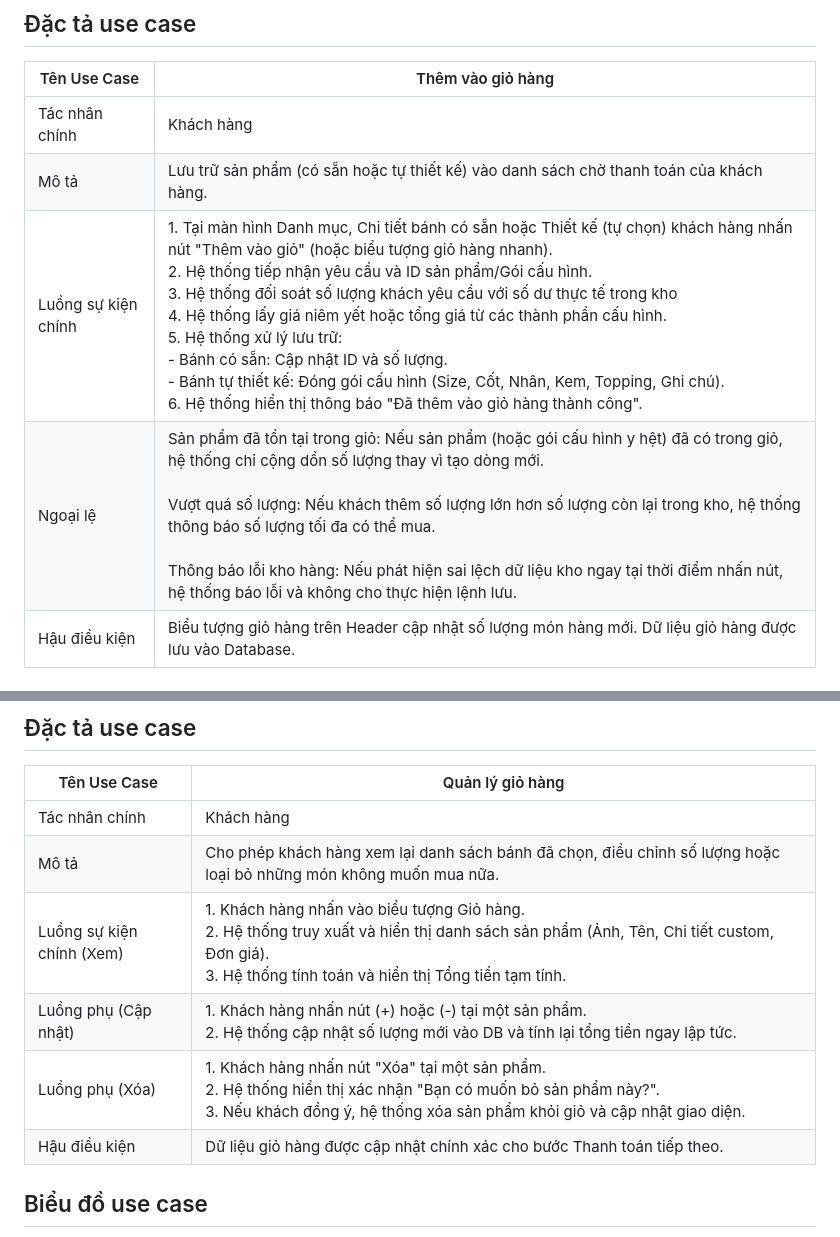
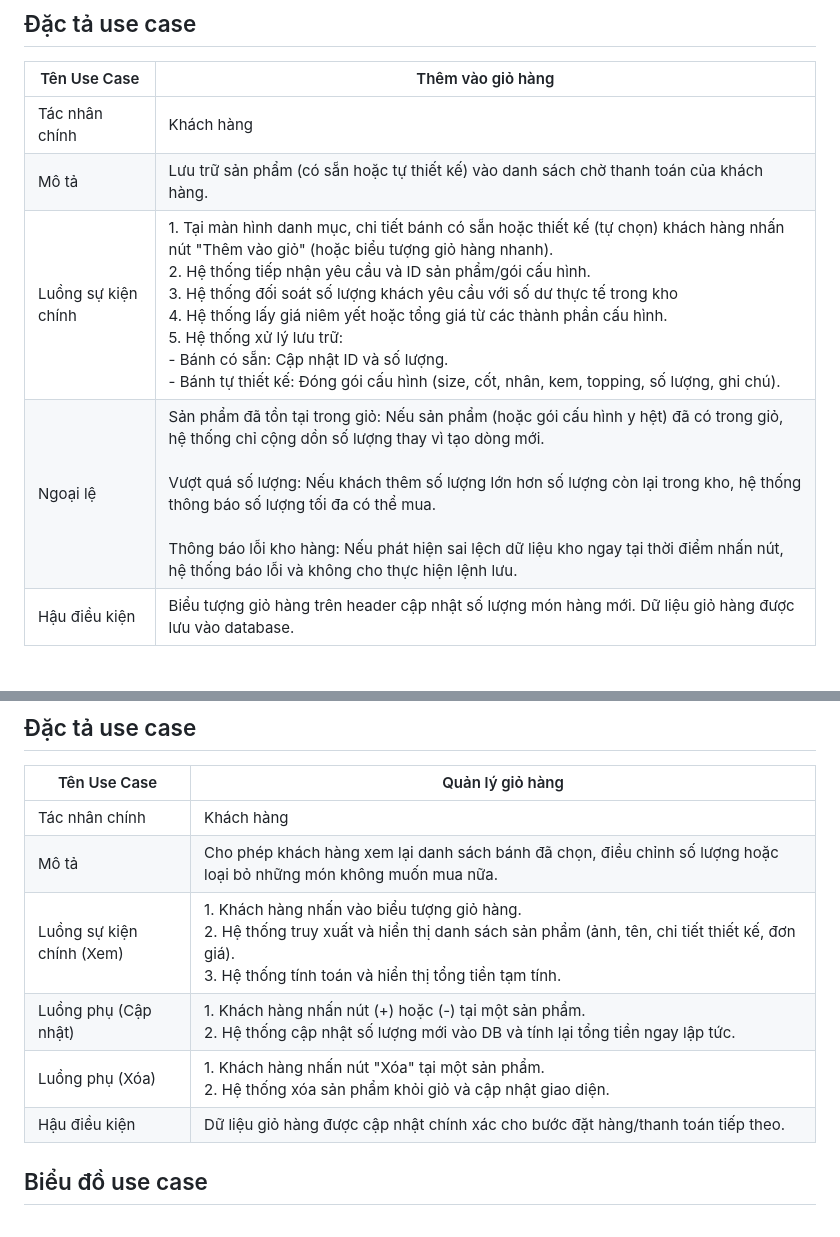
Before and after one commit to ttphuongg/cupcake-app, a Markdown page: docs/gio-hang.md, 2 parts joined by grey strips. Rendered like a GitHub page.

```diff
--- a/docs/gio-hang.md
+++ b/docs/gio-hang.md
@@ -4,7 +4,7 @@
 |--------------|-------------------|
 | Tác nhân chính | Khách hàng |
 | Mô tả | Lưu trữ sản phẩm (có sẵn hoặc tự thiết kế) vào danh sách chờ thanh toán của khách hàng. |
-| Luồng sự kiện chính | 1.	Tại màn hình Danh mục, Chi tiết bánh có sẵn hoặc Thiết kế (tự chọn) khách hàng nhấn nút "Thêm vào giỏ" (hoặc biểu tượng giỏ hàng nhanh). <br>2.	Hệ thống tiếp nhận yêu cầu và ID sản phẩm/Gói cấu hình.<br>3.	Hệ thống đối soát số lượng khách yêu cầu với số dư thực tế trong kho<br>4.	Hệ thống lấy giá niêm yết hoặc tổng giá từ các thành phần cấu hình.<br>5.	Hệ thống xử lý lưu trữ:<br>- Bánh có sẵn: Cập nhật ID và số lượng.<br>- Bánh tự thiết kế: Đóng gói cấu hình (Size, Cốt, Nhân, Kem, Topping, Ghi chú). <br>6.	Hệ thống hiển thị thông báo "Đã thêm vào giỏ hàng thành công". |
+| Luồng sự kiện chính | 1.	Tại màn hình danh mục, chi tiết bánh có sẵn hoặc thiết kế (tự chọn) khách hàng nhấn nút "Thêm vào giỏ" (hoặc biểu tượng giỏ hàng nhanh). <br>2.	Hệ thống tiếp nhận yêu cầu và ID sản phẩm/gói cấu hình.<br>3.	Hệ thống đối soát số lượng khách yêu cầu với số dư thực tế trong kho<br>4.	Hệ thống lấy giá niêm yết hoặc tổng giá từ các thành phần cấu hình.<br>5.	Hệ thống xử lý lưu trữ:<br>- Bánh có sẵn: Cập nhật ID và số lượng.<br>- Bánh tự thiết kế: Đóng gói cấu hình (size, cốt, nhân, kem, topping, số lượng, ghi chú). |
 | Ngoại lệ | Sản phẩm đã tồn tại trong giỏ: Nếu sản phẩm (hoặc gói cấu hình y hệt) đã có trong giỏ, hệ thống chỉ cộng dồn số lượng thay vì tạo dòng mới.<br><br>Vượt quá số lượng: Nếu khách thêm số lượng lớn hơn số lượng còn lại trong kho, hệ thống thông báo số lượng tối đa có thể mua.<br><br>Thông báo lỗi kho hàng: Nếu phát hiện sai lệch dữ liệu kho ngay tại thời điểm nhấn nút, hệ thống báo lỗi và không cho thực hiện lệnh lưu. |
-| Hậu điều kiện | Biểu tượng giỏ hàng trên Header cập nhật số lượng món hàng mới. Dữ liệu giỏ hàng được lưu vào Database. |
+| Hậu điều kiện | Biểu tượng giỏ hàng trên header cập nhật số lượng món hàng mới. Dữ liệu giỏ hàng được lưu vào database. |
 
@@ -22,9 +15,9 @@
 |--------------|------------------|
 | Tác nhân chính | Khách hàng |
 | Mô tả | Cho phép khách hàng xem lại danh sách bánh đã chọn, điều chỉnh số lượng hoặc loại bỏ những món không muốn mua nữa. |
-| Luồng sự kiện chính (Xem) | 1.	Khách hàng nhấn vào biểu tượng Giỏ hàng.<br>2.	Hệ thống truy xuất và hiển thị danh sách sản phẩm (Ảnh, Tên, Chi tiết custom, Đơn giá).<br>3.	Hệ thống tính toán và hiển thị Tổng tiền tạm tính. |
+| Luồng sự kiện chính (Xem) | 1.	Khách hàng nhấn vào biểu tượng giỏ hàng.<br>2.	Hệ thống truy xuất và hiển thị danh sách sản phẩm (ảnh, tên, chi tiết thiết kế, đơn giá).<br>3.	Hệ thống tính toán và hiển thị tổng tiền tạm tính. |
 | Luồng phụ (Cập nhật) | 1.	Khách hàng nhấn nút (+) hoặc (-) tại một sản phẩm.<br>2.	Hệ thống cập nhật số lượng mới vào DB và tính lại tổng tiền ngay lập tức. |
-| Luồng phụ (Xóa) | 1.	Khách hàng nhấn nút "Xóa" tại một sản phẩm.<br>2.	Hệ thống hiển thị xác nhận "Bạn có muốn bỏ sản phẩm này?".<br>3.	Nếu khách đồng ý, hệ thống xóa sản phẩm khỏi giỏ và cập nhật giao diện. |
-| Hậu điều kiện | Dữ liệu giỏ hàng được cập nhật chính xác cho bước Thanh toán tiếp theo. |
+| Luồng phụ (Xóa) | 1.	Khách hàng nhấn nút "Xóa" tại một sản phẩm.<br>2.	Hệ thống xóa sản phẩm khỏi giỏ và cập nhật giao diện. |
+| Hậu điều kiện | Dữ liệu giỏ hàng được cập nhật chính xác cho bước đặt hàng/thanh toán tiếp theo. |
 ## Biểu đồ use case
 
```
Also changed, not shown: other parts of docs/gio-hang.md (+5 -9 lines).
